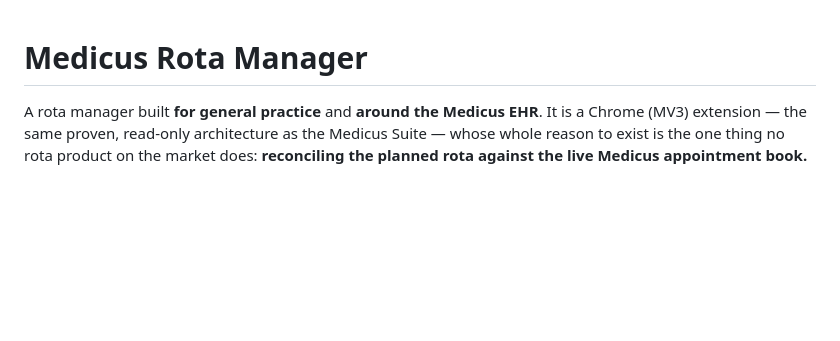
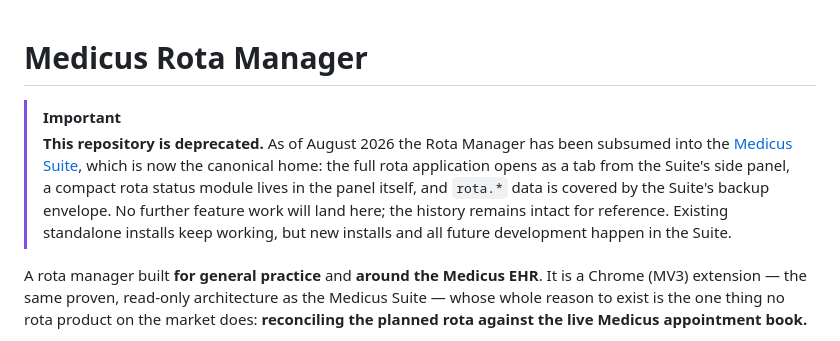
Before and after one commit to davetriska02-collab/Medicus---Rota-Manager, a Markdown page: README.md, the part around the change. Drawn GitHub-style; blank space fills up the shorter version.

```diff
--- a/README.md
+++ b/README.md
@@ -1,4 +1,13 @@
 # Medicus Rota Manager
+
+> [!IMPORTANT]
+> **This repository is deprecated.** As of August 2026 the Rota Manager has been subsumed into
+> the [Medicus Suite](https://github.com/davetriska02-collab/medicus-suite), which is now the
+> canonical home: the full rota application opens as a tab from the Suite's side panel, a
+> compact rota status module lives in the panel itself, and `rota.*` data is covered by the
+> Suite's backup envelope. No further feature work will land here; the history remains intact
+> for reference. Existing standalone installs keep working, but new installs and all future
+> development happen in the Suite.
 
 A rota manager built **for general practice** and **around the Medicus EHR**. It is a Chrome (MV3)
 extension — the same proven, read-only architecture as the Medicus Suite — whose whole reason to
```
Also changed, not shown: CHANGELOG.md (+9 -0 lines), docs/benchmark/GAUNTLET-2026-08-02.md (added, +217 -0 lines).
